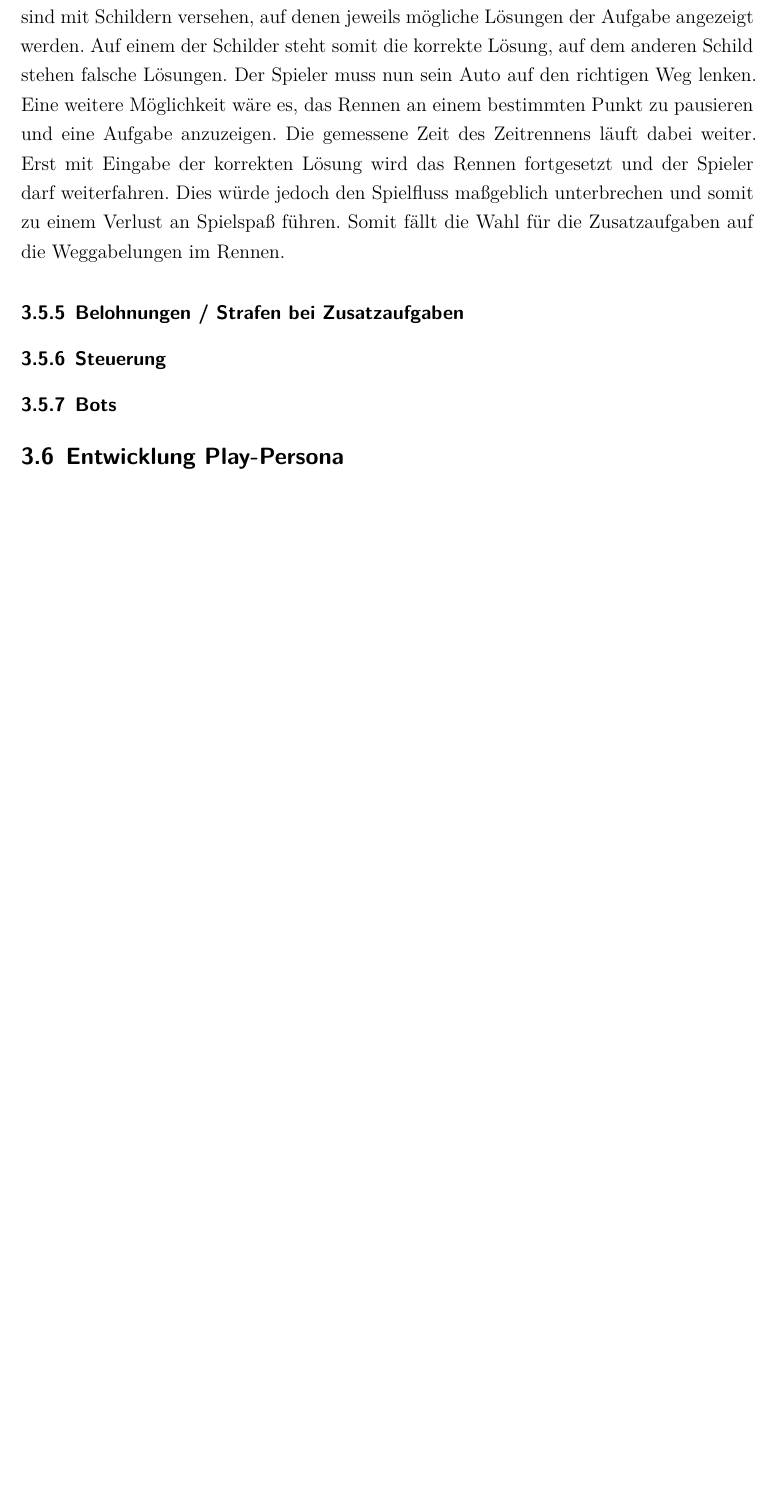
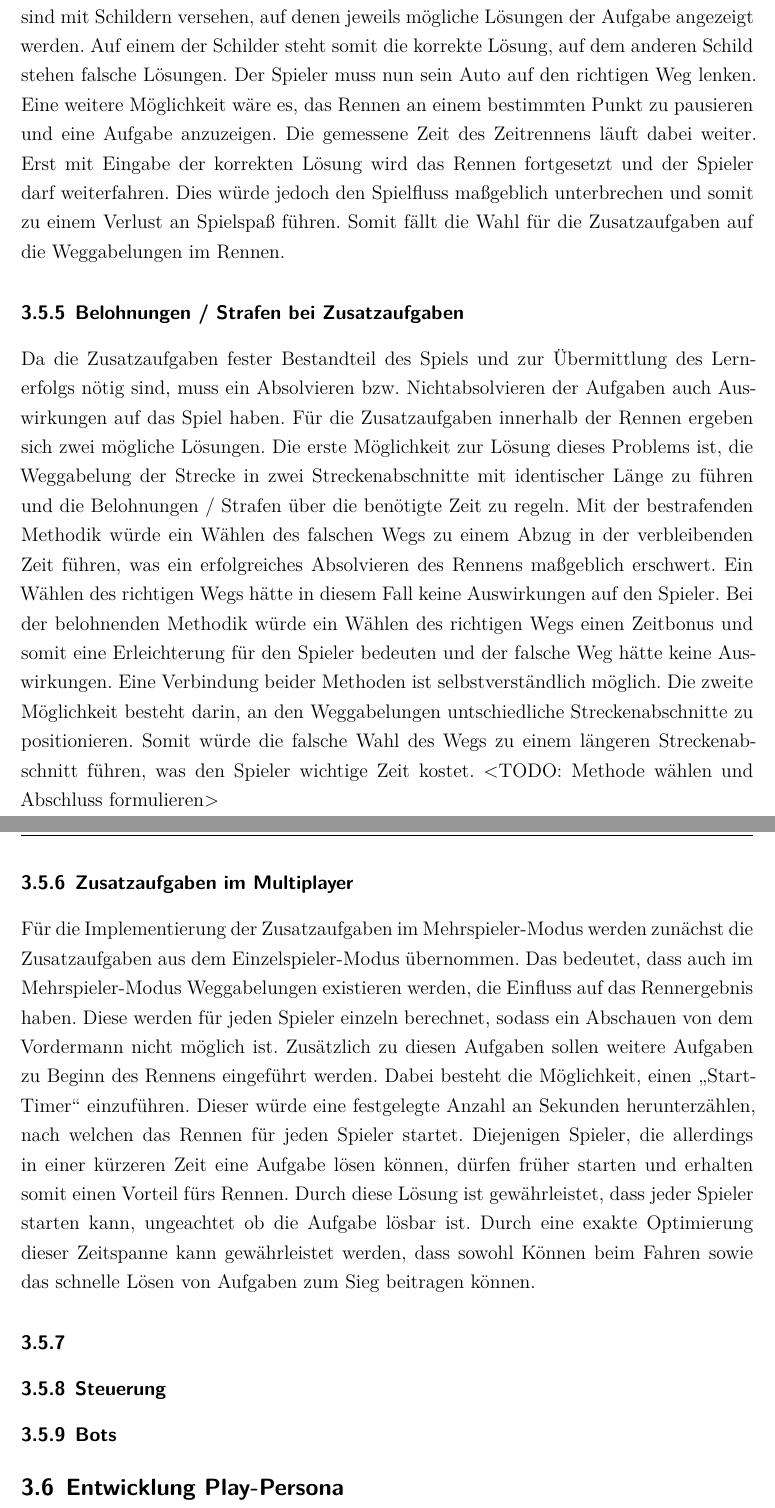
Before and after one commit to dhbwse/the-project, a LaTeX document (dokumentation/dokumentation.tex, which reads dokumentation/konzipierung.tex): part of page 17 of 20 before the commit and two parts of pages 17 and 18 of 21 after it, the two joined at a grey line, cut so that both start at the same text, the shorter picture padded with empty space. Compiled offline with XeLaTeX; an older LaTeX class or package is replaced by its successor.

Commit message:
Spielmechanik um weitere Regeln ergänzt

```diff
--- a/dokumentation/konzipierung.tex
+++ b/dokumentation/konzipierung.tex
@@ -131,13 +131,17 @@ Das folgende Kapitel beschäftigt sich mit der Konzipierung des Spiels ansich. D
 	Eine weitere Möglichkeit wäre es, das Rennen an einem bestimmten Punkt zu pausieren und eine Aufgabe anzuzeigen. Die gemessene Zeit des Zeitrennens läuft dabei weiter. Erst mit Eingabe der korrekten Lösung wird das Rennen fortgesetzt und der Spieler darf weiterfahren. Dies würde jedoch den Spielfluss maßgeblich unterbrechen und somit zu einem Verlust an Spielspaß führen. Somit fällt die Wahl für die Zusatzaufgaben auf die Weggabelungen im Rennen.
 
 	\subsubsection{Belohnungen / Strafen bei Zusatzaufgaben}
+	Da die Zusatzaufgaben fester Bestandteil des Spiels und zur Übermittlung des Lernerfolgs nötig sind, muss ein Absolvieren bzw. Nichtabsolvieren der Aufgaben auch Auswirkungen auf das Spiel haben. Für die Zusatzaufgaben innerhalb der Rennen ergeben sich zwei mögliche Lösungen.
+	Die erste Möglichkeit zur Lösung dieses Problems ist, die Weggabelung der Strecke in zwei Streckenabschnitte mit identischer Länge zu führen und die Belohnungen / Strafen über die benötigte Zeit zu regeln. Mit der bestrafenden Methodik würde ein Wählen des falschen Wegs zu einem Abzug in der verbleibenden Zeit führen, was ein erfolgreiches Absolvieren des Rennens maßgeblich erschwert. Ein Wählen des richtigen Wegs hätte in diesem Fall keine Auswirkungen auf den Spieler.
+	Bei der belohnenden Methodik würde ein Wählen des richtigen Wegs einen Zeitbonus und somit eine Erleichterung für den Spieler bedeuten und der falsche Weg hätte keine Auswirkungen. Eine Verbindung beider Methoden ist selbstverständlich möglich.
+	Die zweite Möglichkeit besteht darin, an den Weggabelungen untschiedliche Streckenabschnitte zu positionieren. Somit würde die falsche Wahl des Wegs zu einem längeren Streckenabschnitt führen, was den Spieler wichtige Zeit kostet.
+	<TODO: Methode wählen und Abschluss formulieren>
 
+	\subsubsection{Zusatzaufgaben im Multiplayer}
+	Für die Implementierung der Zusatzaufgaben im Mehrspieler-Modus werden zunächst die Zusatzaufgaben aus dem Einzelspieler-Modus übernommen. Das bedeutet, dass auch im Mehrspieler-Modus Weggabelungen existieren werden, die Einfluss auf das Rennergebnis haben. Diese werden für jeden Spieler einzeln berechnet, sodass ein Abschauen von dem Vordermann nicht möglich ist. Zusätzlich zu diesen Aufgaben sollen weitere Aufgaben zu Beginn des Rennens eingeführt werden. Dabei besteht die Möglichkeit, einen \enquote{Start-Timer} einzuführen. Dieser würde eine festgelegte Anzahl an Sekunden herunterzählen, nach welchen das Rennen für jeden Spieler startet. Diejenigen Spieler, die allerdings in einer kürzeren Zeit eine Aufgabe lösen können, dürfen früher starten und erhalten somit einen Vorteil fürs Rennen.
+	Durch diese Lösung ist gewährleistet, dass jeder Spieler starten kann, ungeachtet ob die Aufgabe lösbar ist. Durch eine exakte Optimierung dieser Zeitspanne kann gewährleistet werden, dass sowohl Können beim Fahren sowie das schnelle Lösen von Aufgaben zum Sieg beitragen können.
 
-
-
-
-
-
+	\subsubsection{}
 
 	\subsubsection{Steuerung}
 	\subsubsection{Bots}
```
